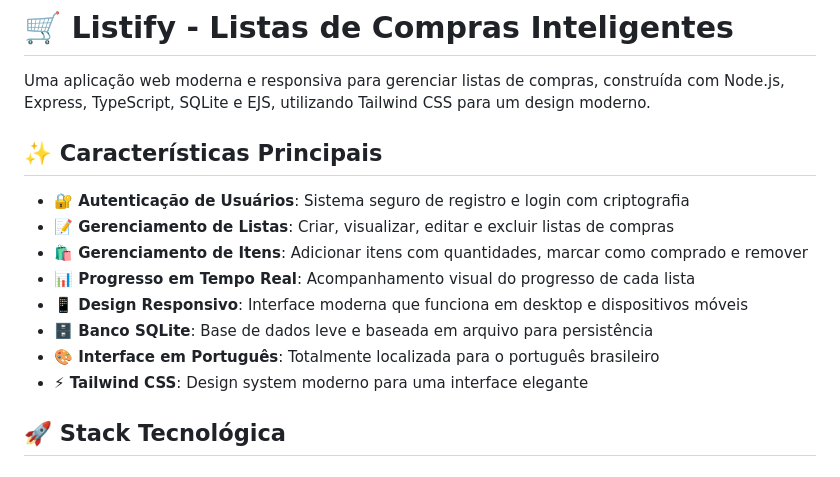
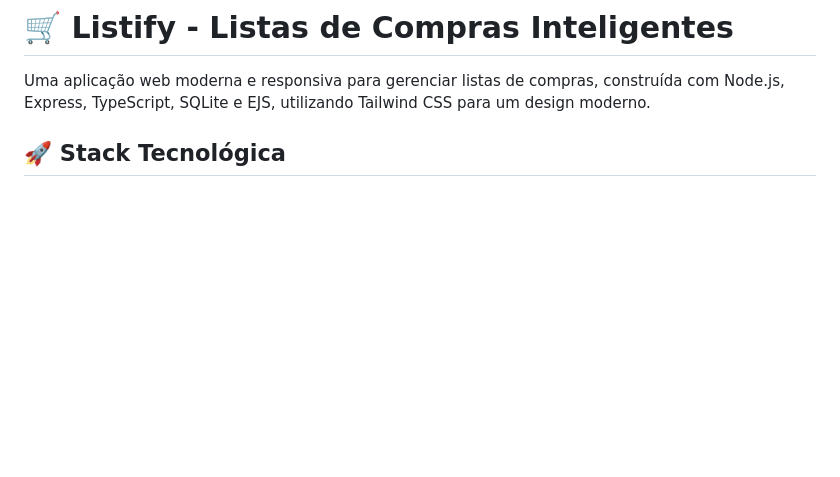
Before and after one commit to FernaandoJr/listify, a Markdown page: README.md, the part around the change. Drawn GitHub-style; blank space fills up the shorter version.

```diff
--- a/README.md
+++ b/README.md
@@ -1,17 +1,6 @@
 # 🛒 Listify - Listas de Compras Inteligentes
 
 Uma aplicação web moderna e responsiva para gerenciar listas de compras, construída com Node.js, Express, TypeScript, SQLite e EJS, utilizando Tailwind CSS para um design moderno.
-
-## ✨ Características Principais
-
--   **🔐 Autenticação de Usuários**: Sistema seguro de registro e login com criptografia
--   **📝 Gerenciamento de Listas**: Criar, visualizar, editar e excluir listas de compras
--   **🛍️ Gerenciamento de Itens**: Adicionar itens com quantidades, marcar como comprado e remover
--   **📊 Progresso em Tempo Real**: Acompanhamento visual do progresso de cada lista
--   **📱 Design Responsivo**: Interface moderna que funciona em desktop e dispositivos móveis
--   **🗄️ Banco SQLite**: Base de dados leve e baseada em arquivo para persistência
--   **🎨 Interface em Português**: Totalmente localizada para o português brasileiro
--   **⚡ Tailwind CSS**: Design system moderno para uma interface elegante
 
 ## 🚀 Stack Tecnológica
 
```
